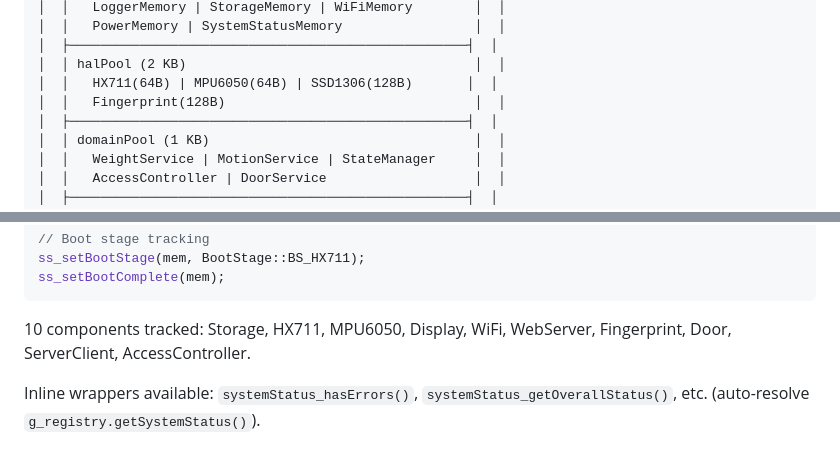
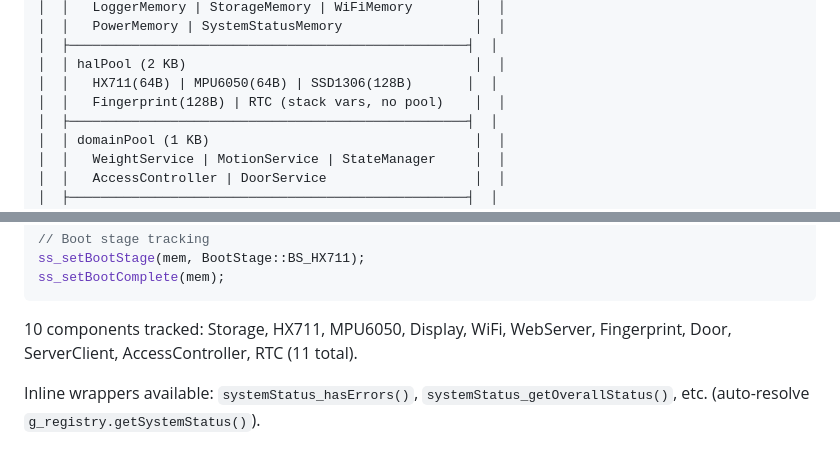
Before and after one commit to herlangga72/esp32_inventory_box, a Markdown page: docs/architecture.md, 2 parts joined by grey strips. GitHub-like rendering.

````diff
--- a/docs/architecture.md
+++ b/docs/architecture.md
@@ -21,7 +21,7 @@ Single global `ServiceRegistry g_registry` at fixed link-time address. Every ser
 │  ├───────────────────────────────────────────────────┤  │
 │  │ halPool (2 KB)                                     │  │
 │  │   HX711(64B) | MPU6050(64B) | SSD1306(128B)       │  │
-│  │   Fingerprint(128B)                                │  │
+│  │   Fingerprint(128B) | RTC (stack vars, no pool)    │  │
 │  ├───────────────────────────────────────────────────┤  │
 │  │ domainPool (1 KB)                                  │  │
 │  │   WeightService | MotionService | StateManager     │  │
@@ -247,7 +247,7 @@ ss_setBootStage(mem, BootStage::BS_HX711);
 ss_setBootComplete(mem);
 ```
 
-10 components tracked: Storage, HX711, MPU6050, Display, WiFi, WebServer, Fingerprint, Door, ServerClient, AccessController.
+10 components tracked: Storage, HX711, MPU6050, Display, WiFi, WebServer, Fingerprint, Door, ServerClient, AccessController, RTC (11 total).
 
 Inline wrappers available: `systemStatus_hasErrors()`, `systemStatus_getOverallStatus()`, etc. (auto-resolve `g_registry.getSystemStatus()`).
 
````
Also changed, not shown: docs/development.md (+7 -5 lines), docs/hardware.md (+37 -1 lines).
